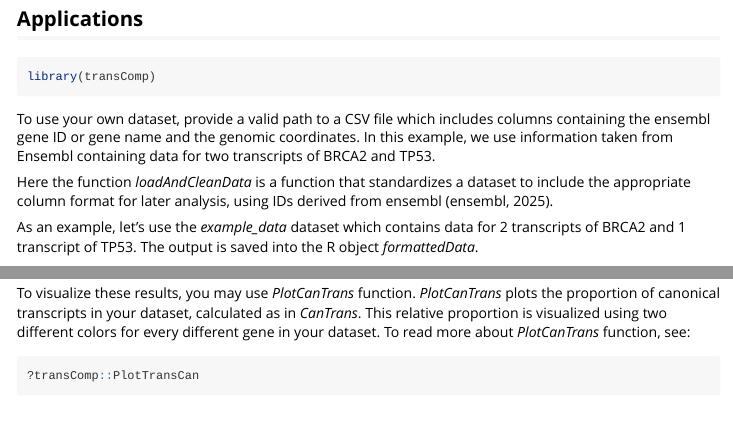
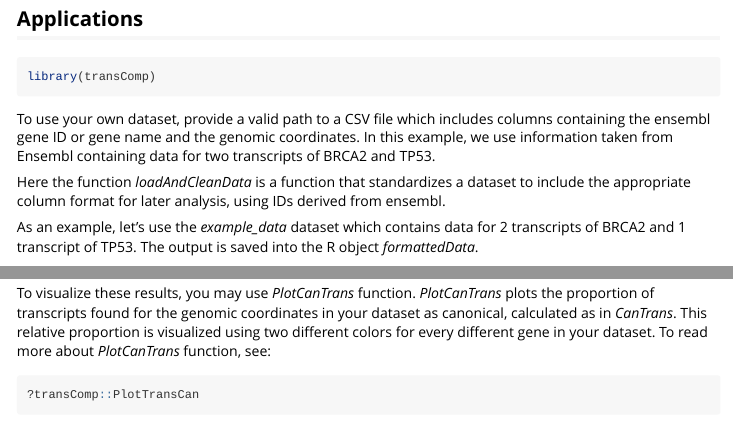
Before and after one commit to xsabrin/TransComp, an R Markdown document (vignettes/Introduction_TransComp.Rmd): the page in a window 1100 px wide, from 560 px down, and a second part further down, joined at a grey line. Rendered offline with R 4.5, knitr and Pandoc, with nearby package versions; some code elsewhere in the file could not run offline; long lines of code are wrapped.

Commit message:
updated documentation

````diff
--- a/vignettes/Introduction_TransComp.Rmd
+++ b/vignettes/Introduction_TransComp.Rmd
@@ -57,7 +57,7 @@ library(transComp)
 
 To use your own dataset, provide a valid path to a CSV file which includes columns containing the ensembl gene ID or gene name and the genomic coordinates. In this example, we use information taken from Ensembl containing data for two transcripts of BRCA2 and TP53.
 
-Here the function *loadAndCleanData* is a function that standardizes a dataset to include the appropriate column format for later analysis, using IDs derived from ensembl (ensembl, 2025).
+Here the function *loadAndCleanData* is a function that standardizes a dataset to include the appropriate column format for later analysis, using IDs derived from ensembl.
 
 As an example, let's use the *example_data* dataset which contains data for 2 transcripts of BRCA2 and 1 transcript of TP53. The output is saved into the R object *formattedData*.
 
@@ -77,7 +77,7 @@ Using this formatted dataset, you can manipulate the data to look at various ele
 CanTrans(formattedData)
 ```
 
-To visualize these results, you may use *PlotCanTrans* function. *PlotCanTrans* plots the proportion of canonical transcripts in your dataset, calculated as in *CanTrans*. This relative proportion is visualized using two different colors for every different gene in your dataset. To read more about *PlotCanTrans* function, see:
+To visualize these results, you may use *PlotCanTrans* function. *PlotCanTrans* plots the proportion of transcripts found for the genomic coordinates in your dataset as canonical, calculated as in *CanTrans*. This relative proportion is visualized using two different colors for every different gene in your dataset. To read more about *PlotCanTrans* function, see:
 
 ```{r, }
 ?transComp::PlotTransCan
````
Also changed, not shown: R/CanTrans.R (+2 -1 lines), R/PlotCanTrans.R (+3 -1 lines), R/TransComp.R (+2 -1 lines), R/data.R (+2 -1 lines), R/loadAndCleanData.R (+2 -2 lines), R/runTransComp.R (+1 -1 lines).
